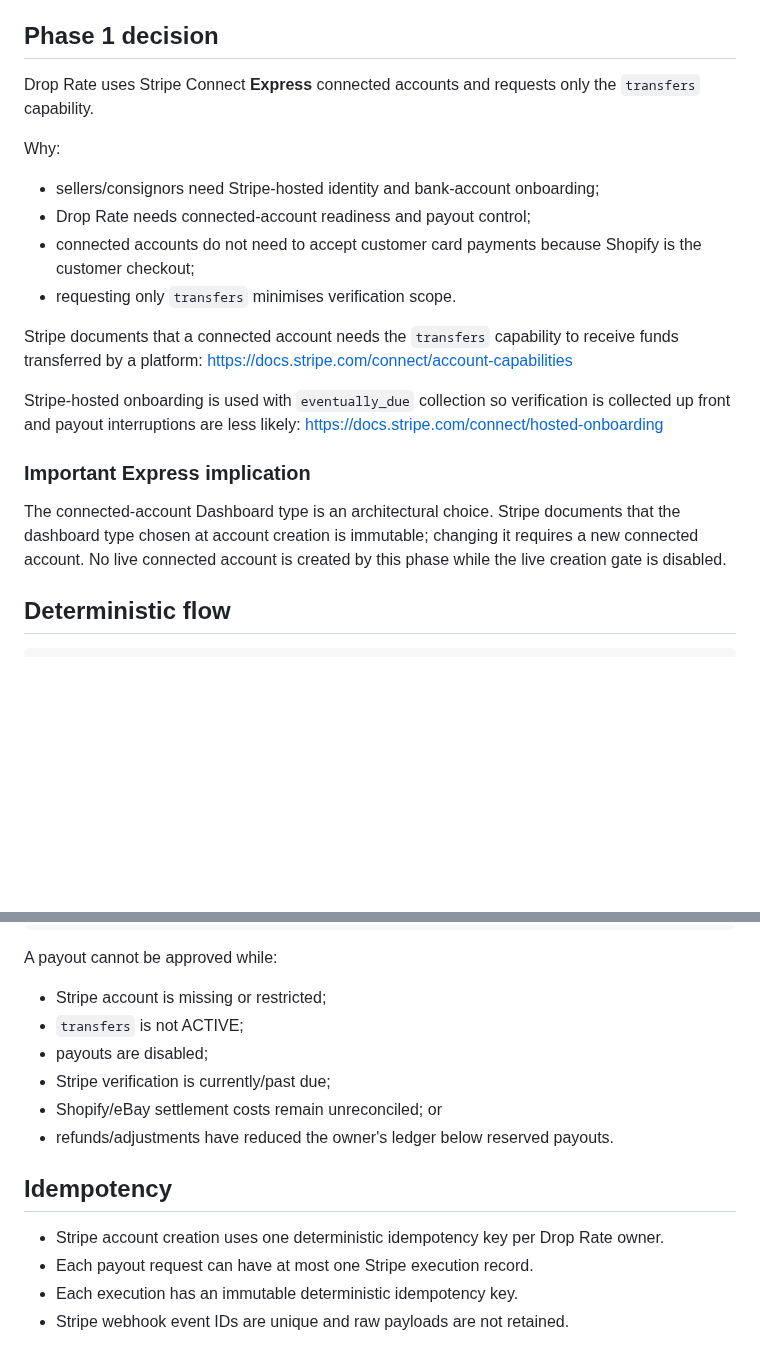
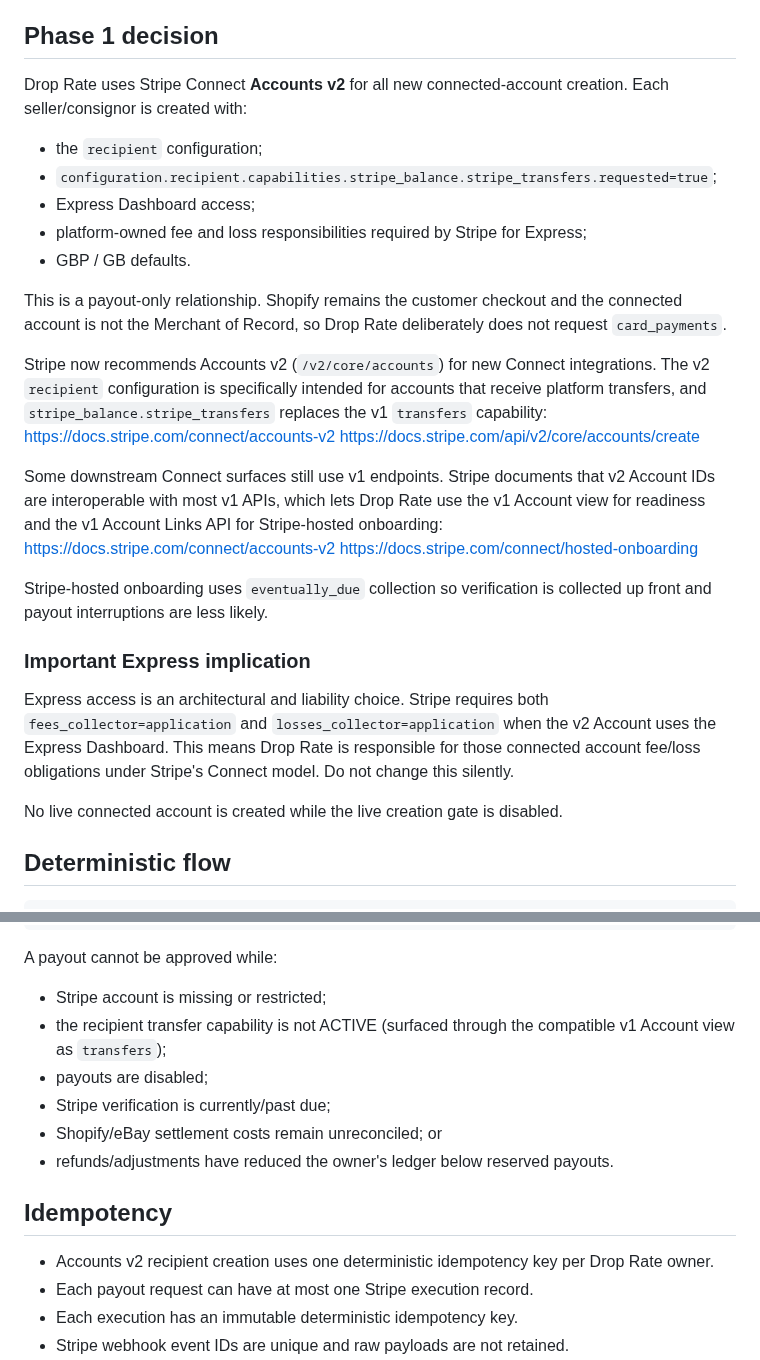
Before and after one commit to pulltheorytcg/drop-rate-backend, a Markdown page: docs/STRIPE_CONNECT_PAYOUTS.md, 2 parts joined by grey strips. GitHub-like rendering; blank space fills up the shorter version.

Commit message:
Document Stripe Accounts v2 recipient architecture

```diff
--- a/docs/STRIPE_CONNECT_PAYOUTS.md
+++ b/docs/STRIPE_CONNECT_PAYOUTS.md
@@ -12,31 +12,43 @@ to move money.
 
 ## Phase 1 decision
 
-Drop Rate uses Stripe Connect **Express** connected accounts and requests only the
-`transfers` capability.
+Drop Rate uses Stripe Connect **Accounts v2** for all new connected-account creation.
+Each seller/consignor is created with:
 
-Why:
+- the `recipient` configuration;
+- `configuration.recipient.capabilities.stripe_balance.stripe_transfers.requested=true`;
+- Express Dashboard access;
+- platform-owned fee and loss responsibilities required by Stripe for Express;
+- GBP / GB defaults.
 
-- sellers/consignors need Stripe-hosted identity and bank-account onboarding;
-- Drop Rate needs connected-account readiness and payout control;
-- connected accounts do not need to accept customer card payments because Shopify is
-  the customer checkout;
-- requesting only `transfers` minimises verification scope.
+This is a payout-only relationship. Shopify remains the customer checkout and the
+connected account is not the Merchant of Record, so Drop Rate deliberately does not
+request `card_payments`.
 
-Stripe documents that a connected account needs the `transfers` capability to receive
-funds transferred by a platform:
-https://docs.stripe.com/connect/account-capabilities
+Stripe now recommends Accounts v2 (`/v2/core/accounts`) for new Connect integrations.
+The v2 `recipient` configuration is specifically intended for accounts that receive
+platform transfers, and `stripe_balance.stripe_transfers` replaces the v1
+`transfers` capability:
+https://docs.stripe.com/connect/accounts-v2
+https://docs.stripe.com/api/v2/core/accounts/create
 
-Stripe-hosted onboarding is used with `eventually_due` collection so verification is
-collected up front and payout interruptions are less likely:
+Some downstream Connect surfaces still use v1 endpoints. Stripe documents that v2
+Account IDs are interoperable with most v1 APIs, which lets Drop Rate use the v1 Account
+view for readiness and the v1 Account Links API for Stripe-hosted onboarding:
+https://docs.stripe.com/connect/accounts-v2
 https://docs.stripe.com/connect/hosted-onboarding
+
+Stripe-hosted onboarding uses `eventually_due` collection so verification is collected
+up front and payout interruptions are less likely.
 
 ### Important Express implication
 
-The connected-account Dashboard type is an architectural choice. Stripe documents that
-the dashboard type chosen at account creation is immutable; changing it requires a new
-connected account. No live connected account is created by this phase while the live
-creation gate is disabled.
+Express access is an architectural and liability choice. Stripe requires both
+`fees_collector=application` and `losses_collector=application` when the v2 Account
+uses the Express Dashboard. This means Drop Rate is responsible for those connected
+account fee/loss obligations under Stripe's Connect model. Do not change this silently.
+
+No live connected account is created while the live creation gate is disabled.
 
 ## Deterministic flow
 
@@ -60,7 +72,8 @@ Shopify/eBay sale
 A payout cannot be approved while:
 
 - Stripe account is missing or restricted;
-- `transfers` is not ACTIVE;
+- the recipient transfer capability is not ACTIVE (surfaced through the compatible
+  v1 Account view as `transfers`);
 - payouts are disabled;
 - Stripe verification is currently/past due;
 - Shopify/eBay settlement costs remain unreconciled; or
@@ -68,7 +81,7 @@ A payout cannot be approved while:
 
 ## Idempotency
 
-- Stripe account creation uses one deterministic idempotency key per Drop Rate owner.
+- Accounts v2 recipient creation uses one deterministic idempotency key per Drop Rate owner.
 - Each payout request can have at most one Stripe execution record.
 - Each execution has an immutable deterministic idempotency key.
 - Stripe webhook event IDs are unique and raw payloads are not retained.
```
